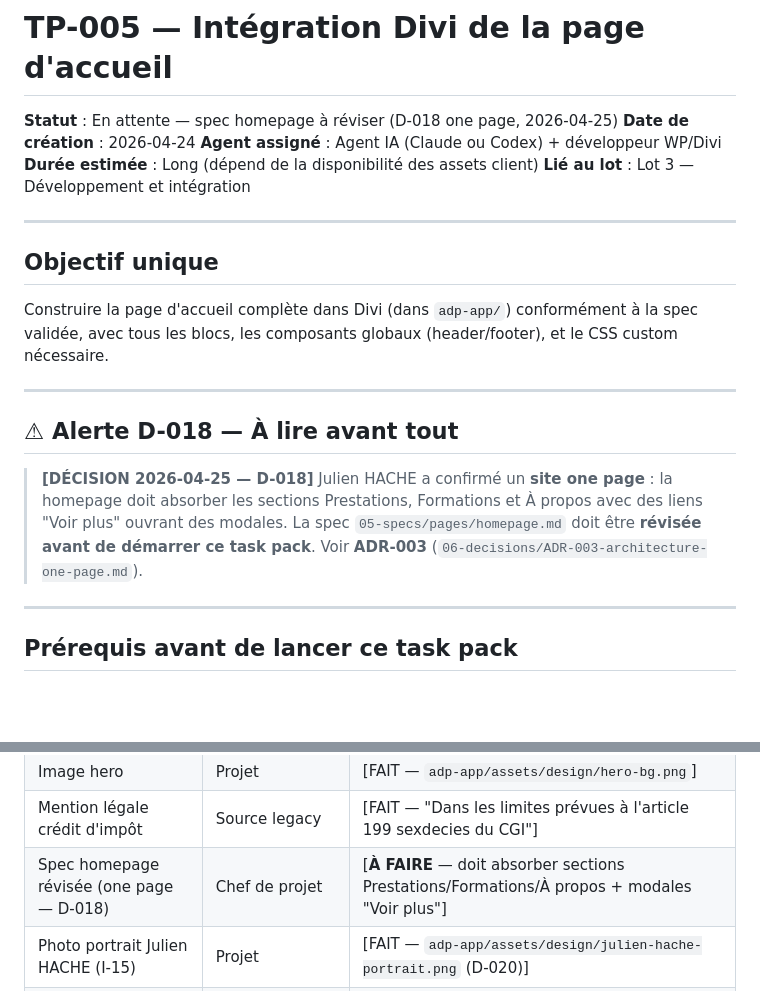
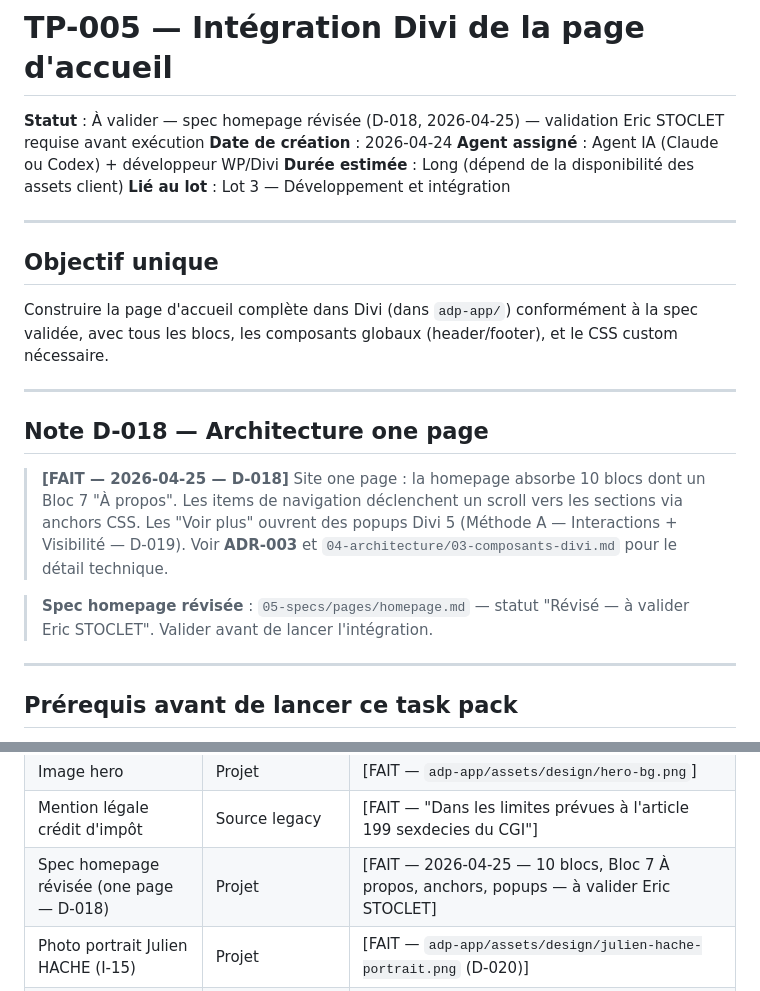
Before and after one commit to estoclet/adp-docs, a Markdown page: 07-pilotage/task-packs/TP-005-homepage-divi.md, 2 parts joined by grey strips. Drawn GitHub-style; blank space fills up the shorter version.

Commit message:
pilotage: TP-005 → "À valider" ; D-019 confirmé dans journal
- TP-005 : spec homepage révisée (D-018), statut "À valider"
- Journal D-019 : méthode A confirmée via Elegant Themes docs
- INDEX.md : TP-005 statut mis à jour

Co-Authored-By: Claude Sonnet 4.6 <noreply@anthropic.com>

```diff
--- a/07-pilotage/task-packs/TP-005-homepage-divi.md
+++ b/07-pilotage/task-packs/TP-005-homepage-divi.md
@@ -1,6 +1,6 @@
 # TP-005 — Intégration Divi de la page d'accueil
 
-**Statut** : En attente — spec homepage à réviser (D-018 one page, 2026-04-25)
+**Statut** : À valider — spec homepage révisée (D-018, 2026-04-25) — validation Eric STOCLET requise avant exécution
 **Date de création** : 2026-04-24
 **Agent assigné** : Agent IA (Claude ou Codex) + développeur WP/Divi
 **Durée estimée** : Long (dépend de la disponibilité des assets client)
@@ -14,9 +14,11 @@ Construire la page d'accueil complète dans Divi (dans `adp-app/`) conformément
 
 ---
 
-## ⚠ Alerte D-018 — À lire avant tout
+## Note D-018 — Architecture one page
 
-> **[DÉCISION 2026-04-25 — D-018]** Julien HACHE a confirmé un **site one page** : la homepage doit absorber les sections Prestations, Formations et À propos avec des liens "Voir plus" ouvrant des modales. La spec `05-specs/pages/homepage.md` doit être **révisée avant de démarrer ce task pack**. Voir **ADR-003** (`06-decisions/ADR-003-architecture-one-page.md`).
+> **[FAIT — 2026-04-25 — D-018]** Site one page : la homepage absorbe 10 blocs dont un Bloc 7 "À propos". Les items de navigation déclenchent un scroll vers les sections via anchors CSS. Les "Voir plus" ouvrent des popups Divi 5 (Méthode A — Interactions + Visibilité — D-019). Voir **ADR-003** et `04-architecture/03-composants-divi.md` pour le détail technique.
+
+> **Spec homepage révisée** : `05-specs/pages/homepage.md` — statut "Révisé — à valider Eric STOCLET". Valider avant de lancer l'intégration.
 
 ---
 
@@ -37,7 +39,7 @@ Ce task pack **ne peut pas démarrer** tant que les éléments suivants ne sont
 | Textes descriptifs cartes (blocs 3 et 5) | Projet | [FAIT — propositions dans `05-specs/pages/homepage.md`] |
 | Image hero | Projet | [FAIT — `adp-app/assets/design/hero-bg.png`] |
 | Mention légale crédit d'impôt | Source legacy | [FAIT — "Dans les limites prévues à l'article 199 sexdecies du CGI"] |
-| Spec homepage révisée (one page — D-018) | Chef de projet | [**À FAIRE** — doit absorber sections Prestations/Formations/À propos + modales "Voir plus"] |
+| Spec homepage révisée (one page — D-018) | Projet | [FAIT — 2026-04-25 — 10 blocs, Bloc 7 À propos, anchors, popups — à valider Eric STOCLET] |
 | Photo portrait Julien HACHE (I-15) | Projet | [FAIT — `adp-app/assets/design/julien-hache-portrait.png` (D-020)] |
 | Specs pages secondaires | Projet | [FAIT — `05-specs/pages/prestations.md`, `formations.md`, `a-propos.md`, `avis.md`, `contact.md`] |
 
```
Also changed, not shown: 07-pilotage/02-journal-decisions.md (+1 -1 lines), INDEX.md (+1 -1 lines).
